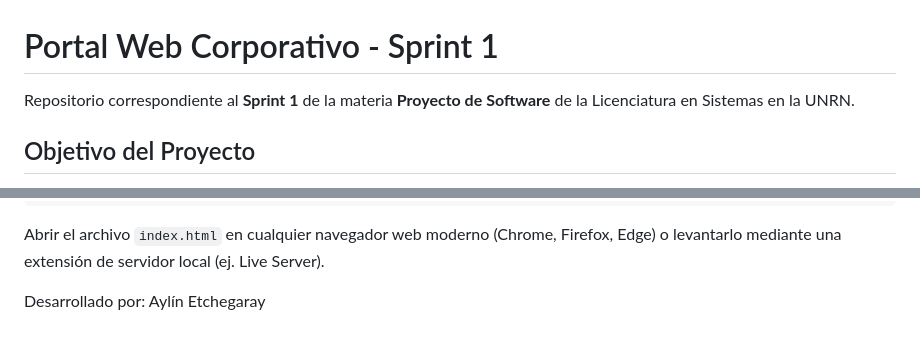
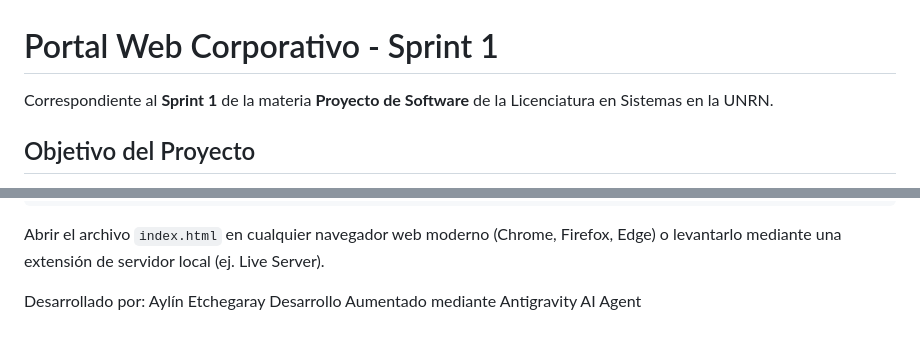
Before and after one commit to aylinetchegaray/ProyectoDeSoftware, a Markdown page: Sprint1/README.md, 2 parts joined by grey strips. Drawn GitHub-style.

Commit message:
Update README to include Antigravity AI Agent
Added mention of Antigravity AI Agent to the README.

```diff
--- a/Sprint1/README.md
+++ b/Sprint1/README.md
@@ -1,6 +1,6 @@
 # Portal Web Corporativo - Sprint 1
 
-Repositorio correspondiente al **Sprint 1** de la materia **Proyecto de Software** de la Licenciatura en Sistemas en la UNRN.
+Correspondiente al **Sprint 1** de la materia **Proyecto de Software** de la Licenciatura en Sistemas en la UNRN.
 
 ## Objetivo del Proyecto
 Desarrollo de un sitio web institucional estático, modularizado en páginas independientes para cubrir las **5 secciones principales** requeridas en la primera iteración:
@@ -54,3 +54,4 @@ cd corporate-software-website
 Abrir el archivo `index.html` en cualquier navegador web moderno (Chrome, Firefox, Edge) o levantarlo mediante una extensión de servidor local (ej. Live Server).
 
 Desarrollado por: Aylín Etchegaray
+Desarrollo Aumentado mediante Antigravity AI Agent
```
